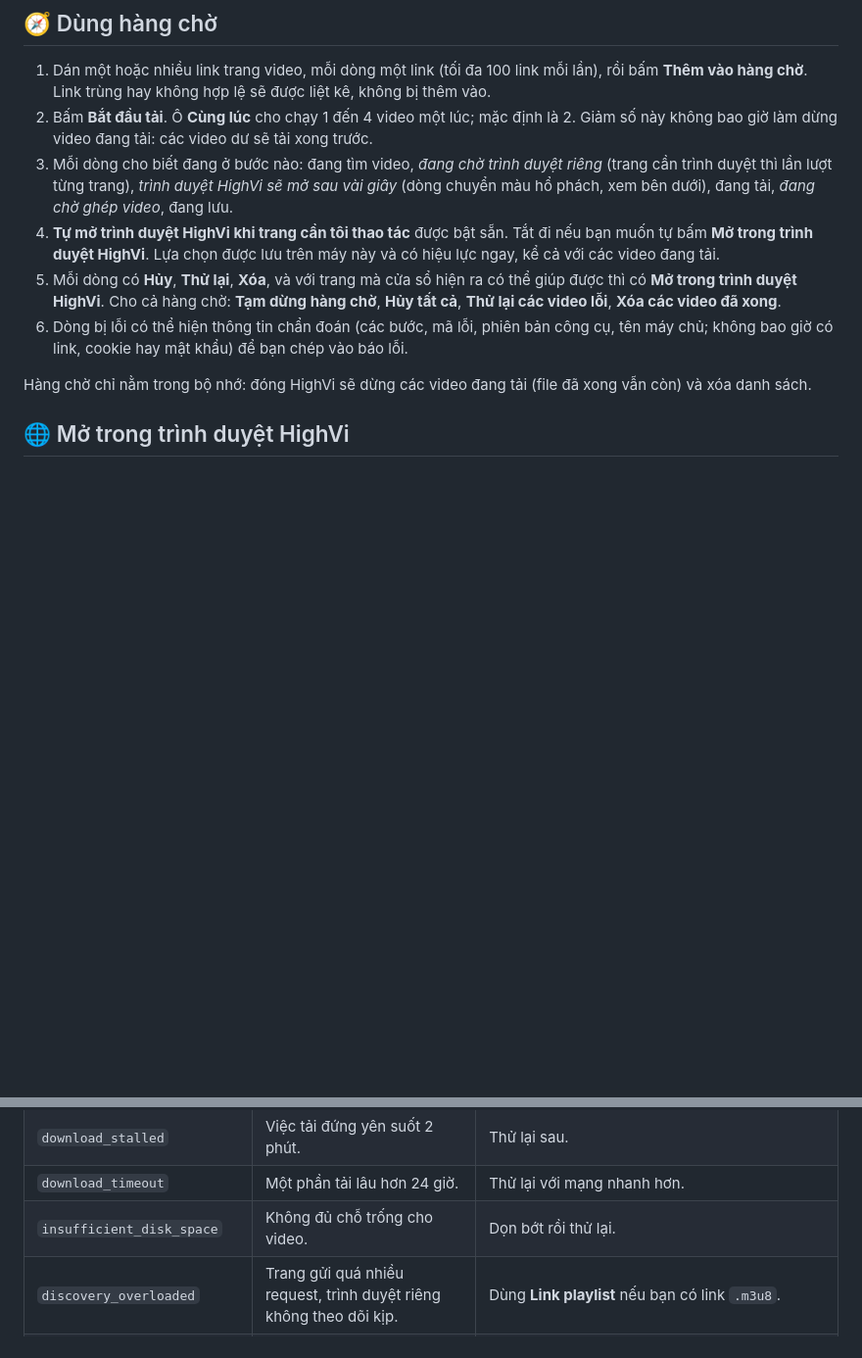
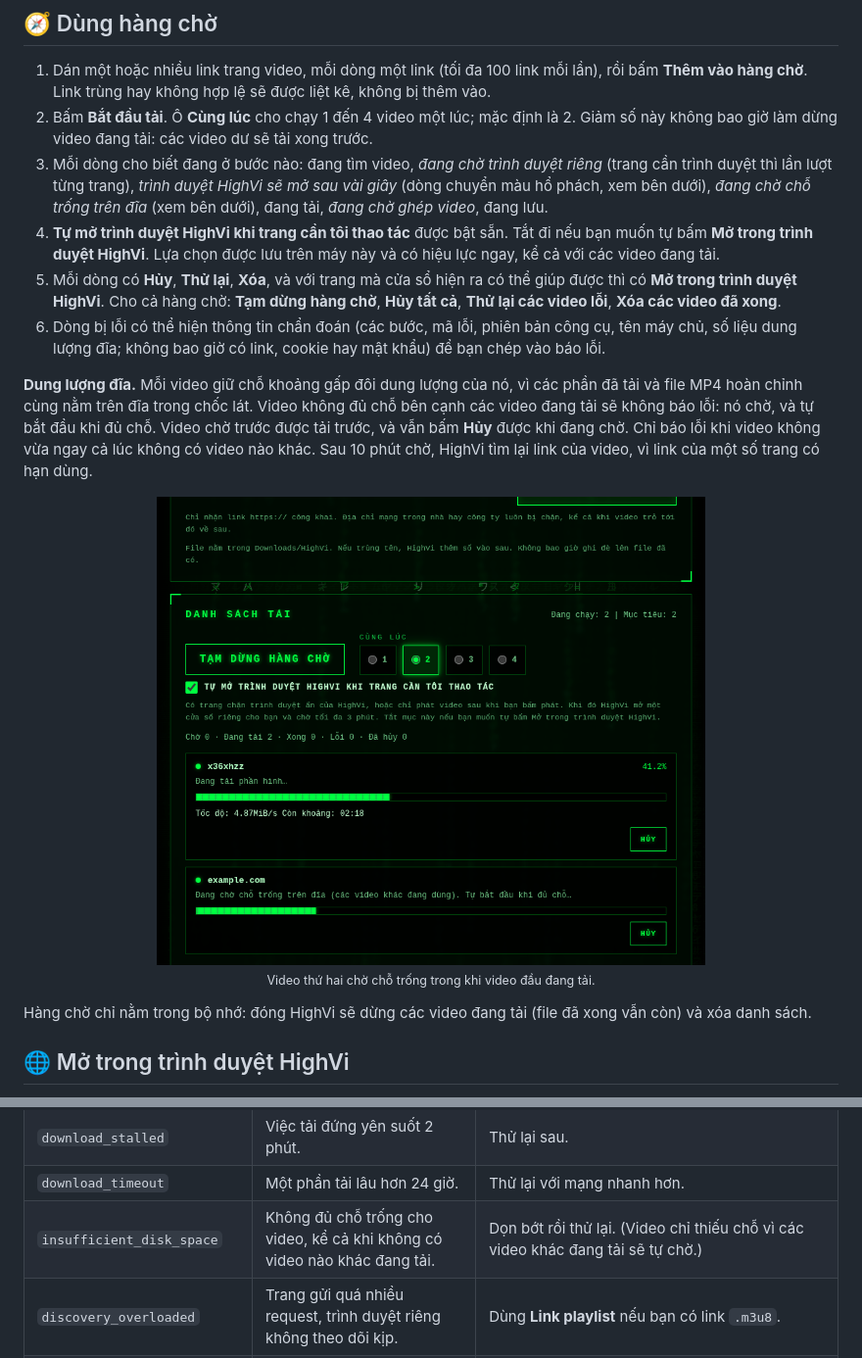
Before and after one commit to XKeviNguyen/HighVi, a Markdown page: README.vi.md, 2 parts joined by grey strips. Shown at 98% size. GitHub-like rendering; pictures changed too: docs/assets/tutorial/6-space-vi.png (added); blank space fills up the shorter version.

```diff
--- a/README.vi.md
+++ b/README.vi.md
@@ -116,10 +116,14 @@ Có lỗi? Xem phần **Khi có lỗi** bên dưới. Trên dòng bị lỗi, **
 
 1. Dán một hoặc nhiều link trang video, mỗi dòng một link (tối đa 100 link mỗi lần), rồi bấm **Thêm vào hàng chờ**. Link trùng hay không hợp lệ sẽ được liệt kê, không bị thêm vào.
 2. Bấm **Bắt đầu tải**. Ô **Cùng lúc** cho chạy 1 đến 4 video một lúc; mặc định là 2. Giảm số này không bao giờ làm dừng video đang tải: các video dư sẽ tải xong trước.
-3. Mỗi dòng cho biết đang ở bước nào: đang tìm video, *đang chờ trình duyệt riêng* (trang cần trình duyệt thì lần lượt từng trang), *trình duyệt HighVi sẽ mở sau vài giây* (dòng chuyển màu hổ phách, xem bên dưới), đang tải, *đang chờ ghép video*, đang lưu.
+3. Mỗi dòng cho biết đang ở bước nào: đang tìm video, *đang chờ trình duyệt riêng* (trang cần trình duyệt thì lần lượt từng trang), *trình duyệt HighVi sẽ mở sau vài giây* (dòng chuyển màu hổ phách, xem bên dưới), *đang chờ chỗ trống trên đĩa* (xem bên dưới), đang tải, *đang chờ ghép video*, đang lưu.
 4. **Tự mở trình duyệt HighVi khi trang cần tôi thao tác** được bật sẵn. Tắt đi nếu bạn muốn tự bấm **Mở trong trình duyệt HighVi**. Lựa chọn được lưu trên máy này và có hiệu lực ngay, kể cả với các video đang tải.
 5. Mỗi dòng có **Hủy**, **Thử lại**, **Xóa**, và với trang mà cửa sổ hiện ra có thể giúp được thì có **Mở trong trình duyệt HighVi**. Cho cả hàng chờ: **Tạm dừng hàng chờ**, **Hủy tất cả**, **Thử lại các video lỗi**, **Xóa các video đã xong**.
-6. Dòng bị lỗi có thể hiện thông tin chẩn đoán (các bước, mã lỗi, phiên bản công cụ, tên máy chủ; không bao giờ có link, cookie hay mật khẩu) để bạn chép vào báo lỗi.
+6. Dòng bị lỗi có thể hiện thông tin chẩn đoán (các bước, mã lỗi, phiên bản công cụ, tên máy chủ, số liệu dung lượng đĩa; không bao giờ có link, cookie hay mật khẩu) để bạn chép vào báo lỗi.
+
+**Dung lượng đĩa.** Mỗi video giữ chỗ khoảng gấp đôi dung lượng của nó, vì các phần đã tải và file MP4 hoàn chỉnh cùng nằm trên đĩa trong chốc lát. Video không đủ chỗ bên cạnh các video đang tải sẽ không báo lỗi: nó chờ, và tự bắt đầu khi đủ chỗ. Video chờ trước được tải trước, và vẫn bấm **Hủy** được khi đang chờ. Chỉ báo lỗi khi video không vừa ngay cả lúc không có video nào khác. Sau 10 phút chờ, HighVi tìm lại link của video, vì link của một số trang có hạn dùng.
+
+<p align="center"><img src="docs/assets/tutorial/6-space-vi.png" alt="Một dòng đang chờ chỗ trống trên đĩa trong khi video khác đang tải" width="560" /><br /><sub>Video thứ hai chờ chỗ trống trong khi video đầu đang tải.</sub></p>
 
 Hàng chờ chỉ nằm trong bộ nhớ: đóng HighVi sẽ dừng các video đang tải (file đã xong vẫn còn) và xóa danh sách.
 
@@ -244,7 +248,7 @@ Video được lưu ở **`~/Downloads/HighVi`** (hoặc `Downloads/HighVi` tron
 | `media_access_denied` | Đã tìm thấy trang, nhưng máy chủ video **từ chối** (HTTP 403). | Thường là do `yt-dlp` cũ: hãy cập nhật. Có trang chỉ cho trình phát của chính nó tải. |
 | `download_stalled` | Việc tải đứng yên suốt 2 phút. | Thử lại sau. |
 | `download_timeout` | Một phần tải lâu hơn 24 giờ. | Thử lại với mạng nhanh hơn. |
-| `insufficient_disk_space` | Không đủ chỗ trống cho video. | Dọn bớt rồi thử lại. |
+| `insufficient_disk_space` | Không đủ chỗ trống cho video, kể cả khi không có video nào khác đang tải. | Dọn bớt rồi thử lại. (Video chỉ thiếu chỗ vì các video khác đang tải sẽ tự chờ.) |
 | `discovery_overloaded` | Trang gửi quá nhiều request, trình duyệt riêng không theo dõi kịp. | Dùng **Link playlist** nếu bạn có link `.m3u8`. |
 | `browser_closed` | Cửa sổ trình duyệt HighVi bị đóng trước khi video bắt đầu phát. | Mở lại và bấm phát video trong đó, hoặc để nguyên dòng đó. |
 | `interactive_timeout` | Không có video nào được phát trong cửa sổ trình duyệt HighVi kịp lúc (3 phút, hoặc 10 phút nếu mở bằng nút). | Mở lại; bấm phát video trong cửa sổ. |
```
Also changed, not shown: README.ja.md (+7 -3 lines), README.md (+7 -3 lines), docs/assets/tutorial/6-space-en.png (added), docs/assets/tutorial/6-space-ja.png (added).
